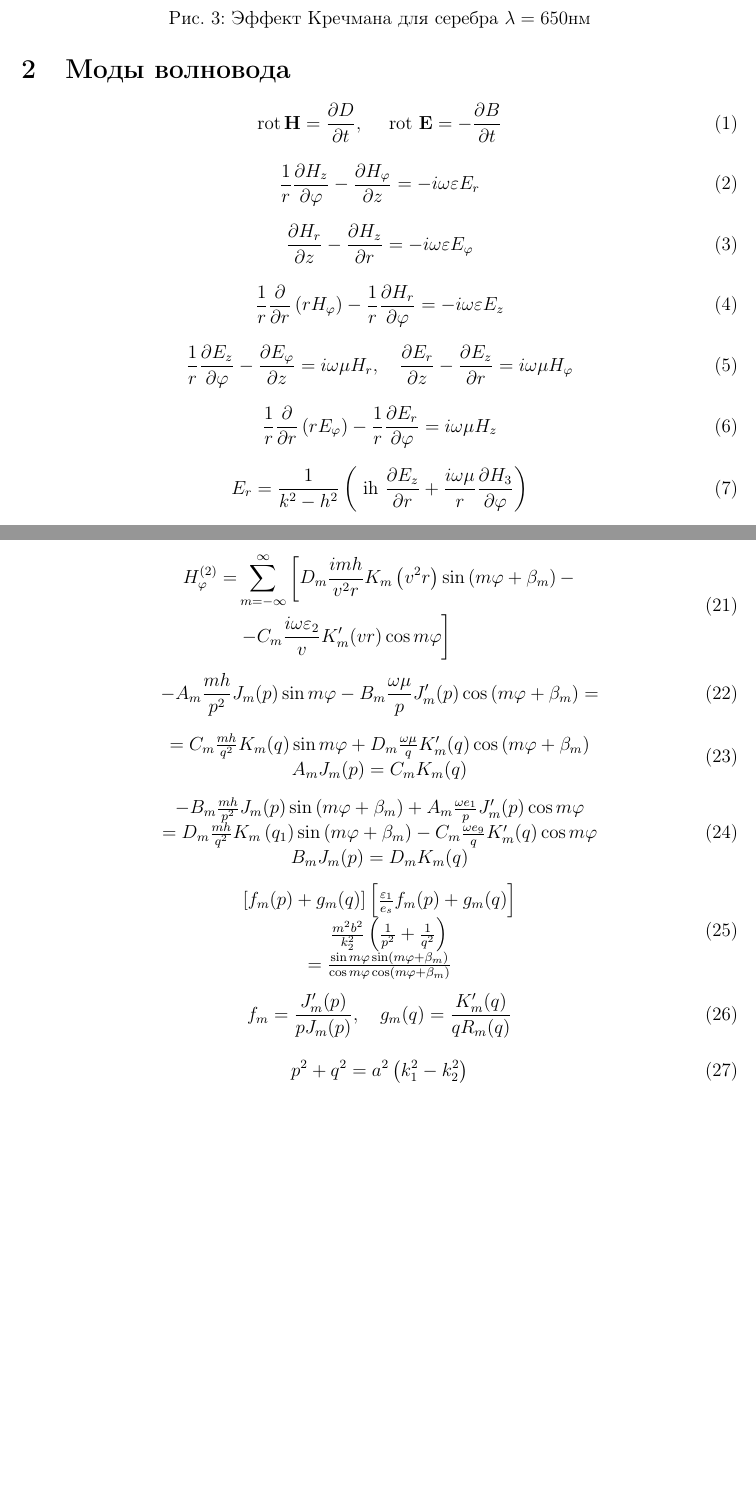
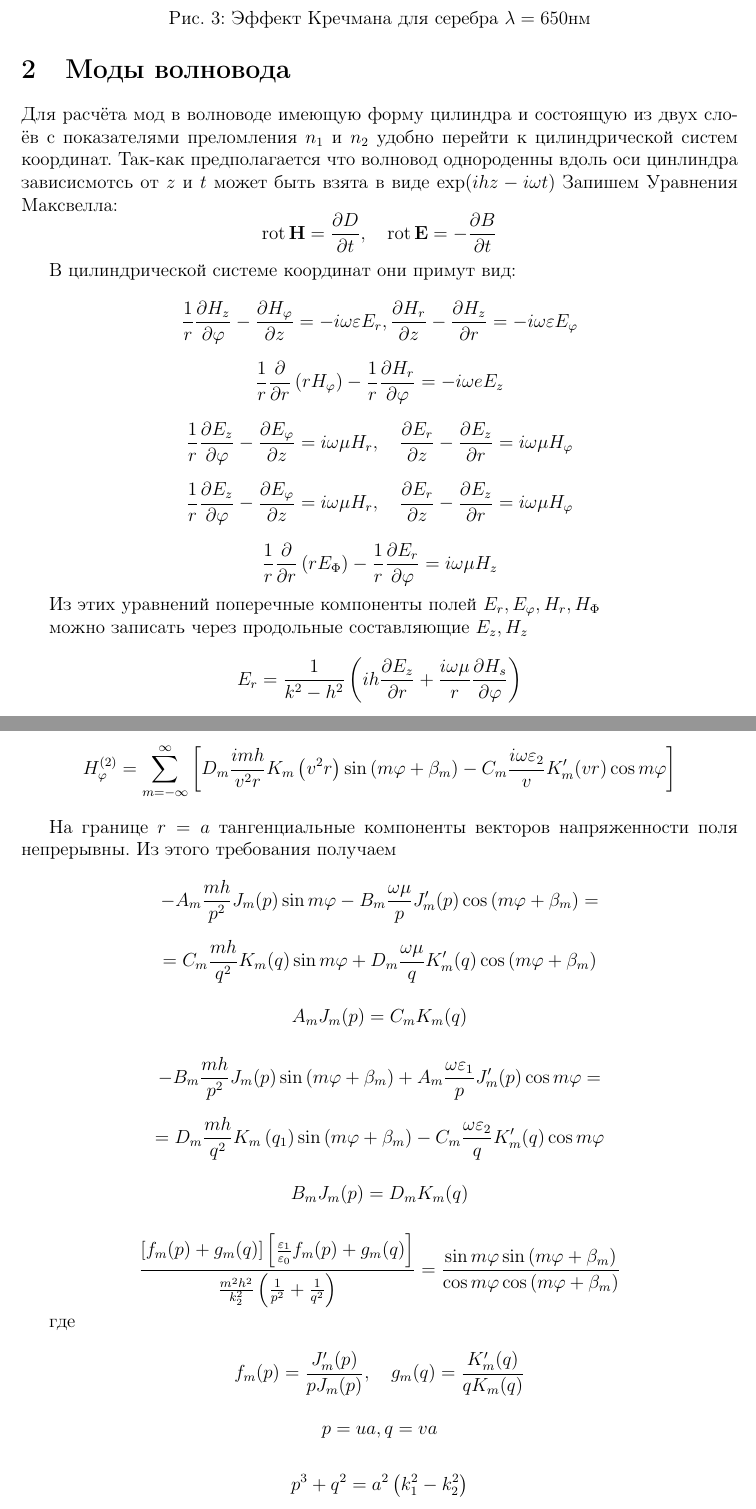
Before and after one commit to scaevola96/bachelor, a LaTeX document (main.tex, which reads modes.tex): two parts of pages 6 and 8 of 16 before the commit and two parts of pages 6 and 8 of 17 after it, joined at a grey line, cut so that both start at the same text, the shorter picture padded with empty space. Compiled offline with pdfLaTeX.

Commit message:
modes were corrected and dispersion text added

```diff
--- a/modes.tex
+++ b/modes.tex
@@ -1,30 +1,26 @@
 \section{Моды волновода}
 
-\begin{equation}
-\operatorname{rot} \mathbf{H}=\frac{\partial D}{\partial t}, \quad \text { rot } \mathbf{E}=-\frac{\partial B}{\partial t}
-\end{equation}
+Для расчёта мод в волноводе имеющую форму цилиндра и состоящую из двух слоёв с показателями преломления $ n_1 $ и $ n_2 $ удобно перейти к цилиндрической систем координат. Так-как предполагается что волновод  однороденны вдоль оси цинлиндра зависисмотсь от $ z $ и $ t $ может быть взята в виде $\exp (i h z-i \omega t)$
+Запишем Уравнения Максвелла:
+$$\operatorname{rot} \mathbf{H}=\frac{\partial D}{\partial t}, \quad \operatorname{rot} \mathbf{E}=-\frac{\partial B}{\partial t}$$
 
-\begin{equation}\frac{1}{r} \frac{\partial H_{z}}{\partial \varphi}-\frac{\partial H_{\varphi}}{\partial z}=-i \omega \varepsilon E_{r}
-\end{equation}
+В цилиндрической системе координат они примут вид:
 
-\begin{equation}
- \frac{\partial H_{r}}{\partial z}-\frac{\partial H_{z}}{\partial r}=-i \omega \varepsilon E_{\varphi}
-\end{equation}
+$$\frac{1}{r} \frac{\partial H_{z}}{\partial \varphi}-\frac{\partial H_{\varphi}}{\partial z}=-i \omega \varepsilon E_{r}, \frac{\partial H_{r}}{\partial z}-\frac{\partial H_{z}}{\partial r}=-i \omega \varepsilon E_{\varphi}$$
 
-\begin{equation}\frac{1}{r} \frac{\partial}{\partial r}\left(r H_{\varphi}\right)-\frac{1}{r} \frac{\partial H_{r}}{\partial \varphi}=-i \omega \varepsilon E_{z}
-\end{equation}
+$$\frac{1}{r} \frac{\partial}{\partial r}\left(r H_{\varphi}\right)-\frac{1}{r} \frac{\partial H_{r}}{\partial \varphi}=-i \omega e E_{z}$$
 
-\begin{equation}\frac{1}{r} \frac{\partial E_{z}}{\partial \varphi}-\frac{\partial E_{\varphi}}{\partial z}=i \omega \mu H_{r}, \quad \frac{\partial E_{r}}{\partial z}-\frac{\partial E_{z}}{\partial r}=i \omega \mu H_{\varphi}
-\end{equation}
+$$\frac{1}{r} \frac{\partial E_{z}}{\partial \varphi}-\frac{\partial E_{\varphi}}{\partial z}=i \omega \mu H_{r}, \quad \frac{\partial E_{r}}{\partial z}-\frac{\partial E_{z}}{\partial r}=i \omega \mu H_{\varphi}$$
 
-\begin{equation}\frac{1}{r} \frac{\partial}{\partial r}\left(r E_{\varphi}\right)-\frac{1}{r} \frac{\partial E_{r}}{\partial \varphi}=i \omega \mu H_{z}
-\end{equation}
+$$\frac{1}{r} \frac{\partial E_{z}}{\partial \varphi}-\frac{\partial E_{\varphi}}{\partial z}=i \omega \mu H_{r}, \quad \frac{\partial E_{r}}{\partial z}-\frac{\partial E_{z}}{\partial r}=i \omega \mu H_{\varphi}$$
+
+$$\frac{1}{r} \frac{\partial}{\partial r}\left(r E_{\Phi}\right)-\frac{1}{r} \frac{\partial E_{r}}{\partial \varphi}=i \omega \mu H_{z}$$
 
 
-\begin{equation}
-E_{r}=\frac{1}{k^{2}-h^{2}}\left(\text { ih } \frac{\partial E_{z}}{\partial r}+\frac{i \omega \mu}{r} \frac{\partial H_{3}}{\partial \varphi}\right)
-\end{equation}
+Из этих уравнений поперечные компоненты полей $E_{r}, E_{\varphi}, H_{r}, H_{\Phi}$
 
-\begin{equation}
-E_{\varphi}=\frac{1}{k^{2}-h^{2}}\left(\frac{i h}{r} \frac{\partial E_{z}}{\partial \varphi}-i \omega \mu \frac{\partial H_{z}}{\partial r}\right)
-\end{equation}
+можно записать через продольные составляющие $E_{z}, H_{z}$
+
+$$E_{r}=\frac{1}{k^{2}-h^{2}}\left(ih \frac{\partial E_{z}}{\partial r}+\frac{i \omega \mu}{r} \frac{\partial H_{s}}{\partial \varphi}\right)$$
+
+$$E_{\varphi}=\frac{1}{k^{2}-h^{2}}\left(\frac{i h}{r} \frac{\partial E_{z}}{\partial \varphi}-i \omega \mu \frac{\partial H_{z}}{\partial r}\right)$$
@@ -85,31 +42,12 @@ E_{\varphi}=\frac{1}{k^{2}-h^{2}}\left(\frac{i h}{r} \frac{\partial E_{z}}{\part
- \end{array}\end{equation}
+$$u^{2}=k^{2}-h^{2}$$
 
- \begin{equation}\begin{aligned}
- H_{\varphi}^{(2)}=& \sum_{m=-\infty}^{\infty}\left[D_{m} \frac{i m h}{v^{2} r} K_{m}\left(v^{2} r\right) \sin \left(m \varphi+\beta_{m}\right)-\right.\\
- &\left.-C_{m} \frac{i \omega \varepsilon_{2}}{v} K_{m}^{\prime}(v r) \cos m \varphi\right]
- \end{aligned}\end{equation}
+$$\frac{\partial^{2} F}{\partial r^{2}}+\frac{1}{r} \frac{\partial F}{\partial r}+\left(u^{2}-\frac{m^{2}}{r^{2}}\right) F=0$$
 
 
- \begin{equation}-A_{m} \frac{m h}{p^{2}} J_{m}(p) \sin m \varphi-B_{m} \frac{\omega \mu}{p} J_{m}^{\prime}(p) \cos \left(m \varphi+\beta_{m}\right)=\end{equation}
-
- \begin{equation}\begin{array}{c}
- =C_{m} \frac{m h}{q^{2}} K_{m}(q) \sin m \varphi+D_{m} \frac{\omega \mu}{q} K_{m}^{\prime}(q) \cos \left(m \varphi+\beta_{m}\right) \\
- A_{m} J_{m}(p)=C_{m} K_{m}(q)
- \end{array}\end{equation}
-
- \begin{equation}\begin{array}{c}
- -B_{m} \frac{m h}{p^{2}} J_{m}(p) \sin \left(m \varphi+\beta_{m}\right)+A_{m} \frac{\omega e_{1}}{p} J_{m}^{\prime}(p) \cos m \varphi \\
- =D_{m} \frac{m h}{q^{2}} K_{m}\left(q_{1}\right) \sin \left(m \varphi+\beta_{m}\right)-C_{m} \frac{\omega e_{9}}{q} K_{m}^{\prime}(q) \cos m \varphi \\
- B_{m} J_{m}(p)=D_{m} K_{m}(q)
- \end{array}\end{equation}
+$$E_{z}^{(t)}=\sum_{m=-\infty}^{\infty} A_{m} J_{m}(u r) \cos m \varphi \exp (i h z-i \omega t)$$
 
 
- \begin{equation}\begin{array}{c}
- {\left[f_{m}(p)+g_{m}(q)\right]\left[\frac{\varepsilon_{1}}{e_{s}} f_{m}(p)+g_{m}(q)\right]} \\
- \quad \frac{m^{2} b^{2}}{k_{2}^{2}}\left(\frac{1}{p^{2}}+\frac{1}{q^{2}}\right) \\
- =\frac{\sin m \varphi \sin \left(m \varphi+\beta_{m}\right)}{\cos m \varphi \cos \left(m \varphi+\beta_{m}\right)}
- \end{array}\end{equation}
+$$H_{z}^{(1)}=\sum_{m=-\infty}^{\infty} B_{m} J_{m}(u r) \cos \left(m \varphi+\beta_{m}\right) \exp (i h z-i \omega t)$$
 
- \begin{equation}f_{m}=\frac{J_{m}^{\prime}(p)}{p J_{m}(p)}, \quad g_{m}(q)=\frac{K_{m}^{\prime}(q)}{q R_{m}(q)}\end{equation}
+$$E_{z}^{(2)}=\sum_{m=-\infty}^{\infty} C_{m} K_{m}(v r) \cos m \varphi \exp (i h z-i \omega t)$$
 
- \begin{equation}p^{2}+q^{2}=a^{2}\left(k_{1}^{2}-k_{2}^{2}\right)\end{equation}
@@ -118,0 +72,34 @@ E_{\varphi}=\frac{1}{k^{2}-h^{2}}\left(\frac{i h}{r} \frac{\partial E_{z}}{\part
+H_{\varphi}^{(2)}= \sum_{m=-\infty}^{\infty}\left[D_{m} \frac{i m h}{v^{2} r} K_{m}\left(v^{2} r\right) \sin \left(m \varphi+\beta_{m}\right)-C_{m} \frac{i \omega \varepsilon_{2}}{v} K_{m}^{\prime}(v r) \cos m \varphi\right]
+$$
+
+
+На границе $ r = a $ тангенциальные компоненты векторов
+напряженности поля непрерывны. Из этого требования
+получаем
+
+
+$$-A_{m} \frac{m h}{p^{2}} J_{m}(p) \sin m \varphi-B_{m} \frac{\omega \mu}{p} J_{m}^{\prime}(p) \cos \left(m \varphi+\beta_{m}\right)=$$
+
+$$=C_{m} \frac{m h}{q^{2}} K_{m}(q) \sin m \varphi+D_{m} \frac{\omega \mu}{q} K_{m}^{\prime}(q) \cos \left(m \varphi+\beta_{m}\right)$$
+
+$$A_{m} J_{m}(p)=C_{m} K_{m}(q)$$
+
+$$-B_{m} \frac{m h}{p^{2}} J_{m}(p) \sin \left(m \varphi+\beta_{m}\right)+A_{m} \frac{\omega \varepsilon_{1}}{p} J_{m}^{\prime}(p) \cos m \varphi=$$
+
+$$=D_{m} \frac{m h}{q^{2}} K_{m}\left(q_{1}\right) \sin \left(m \varphi+\beta_{m}\right)-C_{m} \frac{\omega \varepsilon_{2}}{q} K_{m}^{\prime}(q) \cos m \varphi$$
+
+$$B_{m} J_{m}(p)=D_{m} K_{m}(q)$$
+
+$$\frac{\left[f_{m}(p)+g_{m}(q)\right]\left[\frac{\varepsilon_{1}}{\varepsilon_{0}} f_{m}(p)+g_{m}(q)\right]}{\frac{m^{2} h^{2}}{k_{2}^{2}}\left(\frac{1}{p^{2}}+\frac{1}{q^{2}}\right)}
+=\frac{\sin m \varphi \sin \left(m \varphi+\beta_{m}\right)}{\cos m \varphi \cos \left(m \varphi+\beta_{m}\right)}$$
+
+
+где
+
+$$f_{m}(p)=\frac{J_{m}^{\prime}(p)}{p J_{m}(p)}, \quad g_{m}(q)=\frac{K_{m}^{\prime}(q)}{q K_{m}(q)}$$
+
+$$p=u a, q=v a$$
+
+$$p^{3}+q^{2}=a^{2}\left(k_{1}^{2}-k_{2}^{2}\right)$$
+
+$$\left[f_{m}(p)+g_{m}(q)\right]\left[\frac{\varepsilon_{1}}{\varepsilon_{2}} f_{m}(p)+g_{m}(q)\right]=\frac{m^{2} h^{2}}{k_{2}^{2}}\left(\frac{1}{p^{2}}+\frac{1}{q^{2}}\right)^{2}$$
```
Also changed, not shown: main.pdf, screenshot008.png (added), screenshot009.png (added), screenshot010.png (added), screenshot011.png (added), screenshot012.png (added), modes.tex (70 more changed lines).
